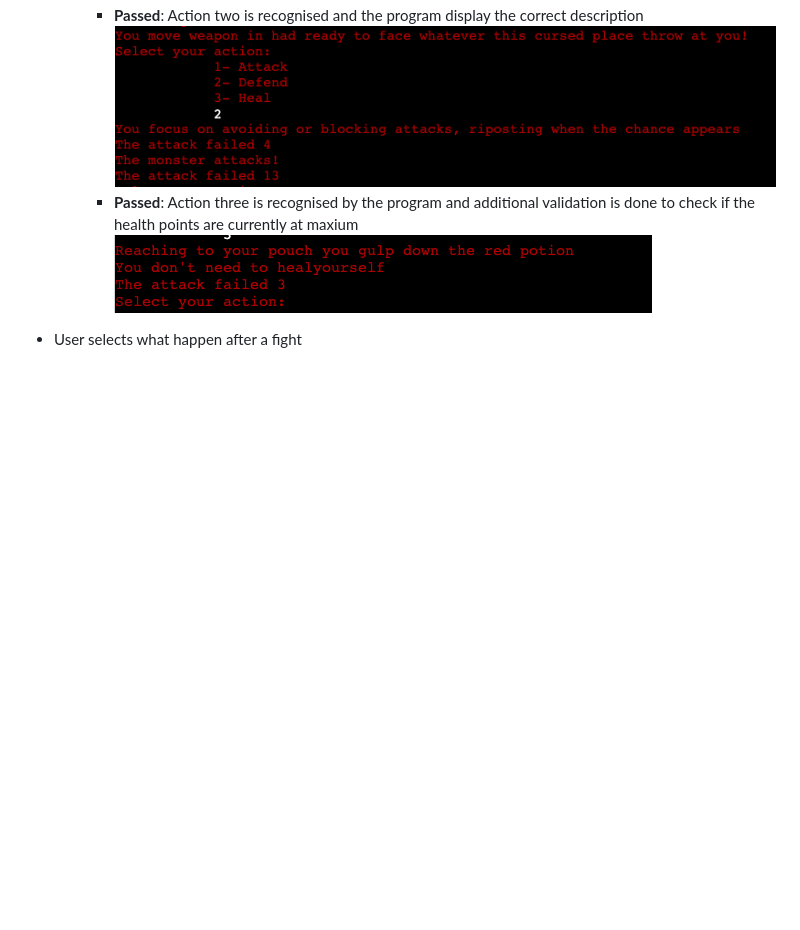
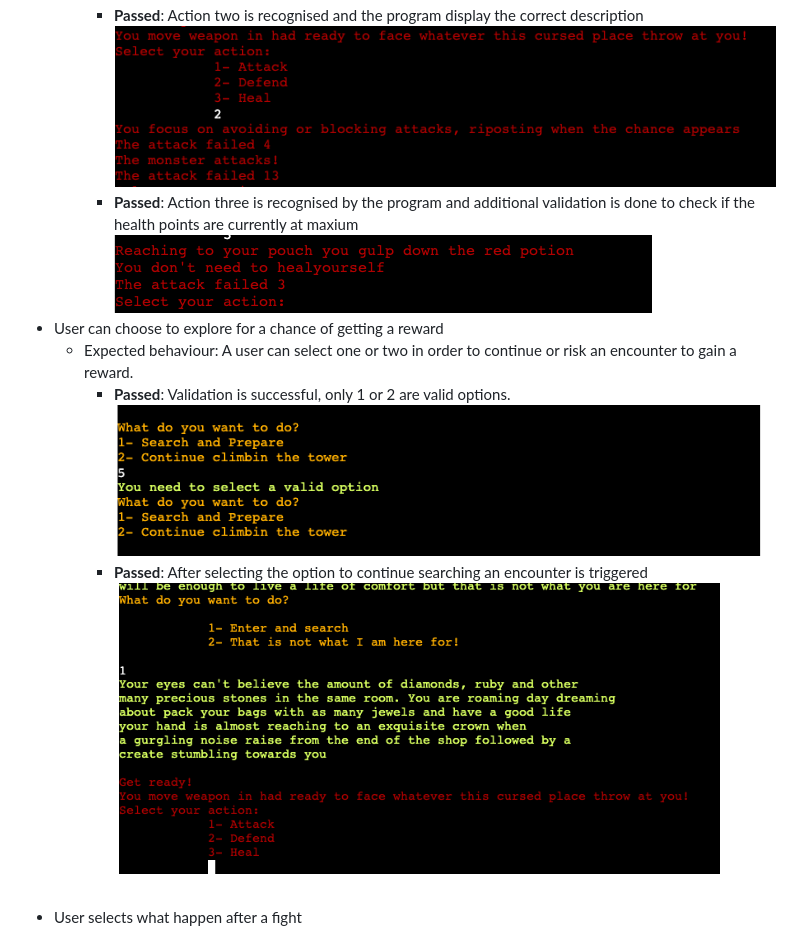
Before and after one commit to rfpotrero/The-Gem-in-the-Tower, a Markdown page: README.md, the part around the change. GitHub-like rendering; pictures changed too: assets/images/test_cases/flooractionvalidation.png (added), assets/images/test_cases/flooractionvalidation2.png (added); blank space fills up the shorter version.

Commit message:
Add floor action test cases
Adding test case for floor action and uploading screenshots

```diff
--- a/README.md
+++ b/README.md
@@ -55,7 +55,12 @@
     ![combatoption2](assets/images/test_cases/combatoption2.png)
     - **Passed**: Action three is recognised by the program and additional validation is done to check if the health points are currently at maxium
     ![combatoption3](assets/images/test_cases/combatoption3.png)
-
+* User can choose to explore for a chance of getting a reward
+  - Expected behaviour: A user can select one or two in order to continue or risk an encounter to gain a reward.
+    - **Passed**: Validation is successful, only 1 or 2 are valid options.
+    ![flooractionvalidation](assets/images/test_cases/flooractionvalidation.png)
+    - **Passed**: After selecting the option to continue searching an encounter is triggered
+    ![flooractionvalidation2](assets/images/test_cases/flooractionvalidation2.png)
 * User selects what happen after a fight
   - Expected behaviout: After a fight the user can continue or recover their health point (1, 2). Recovering the health points have 40% chance of trigger an encounter.
     - **Pass**: The after fight menu appears after the fight ends and the player have over 0 Health Points
```
